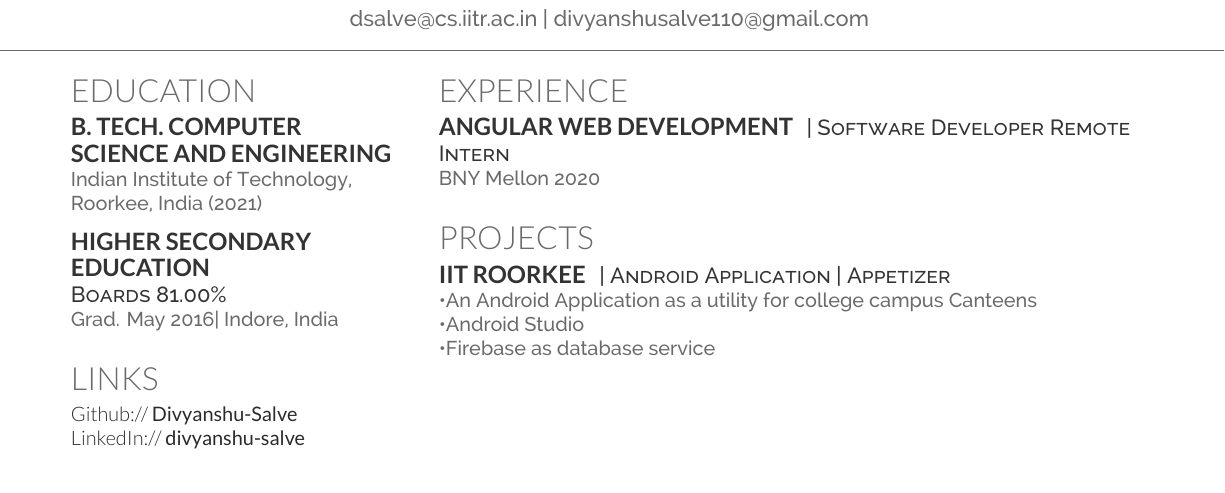
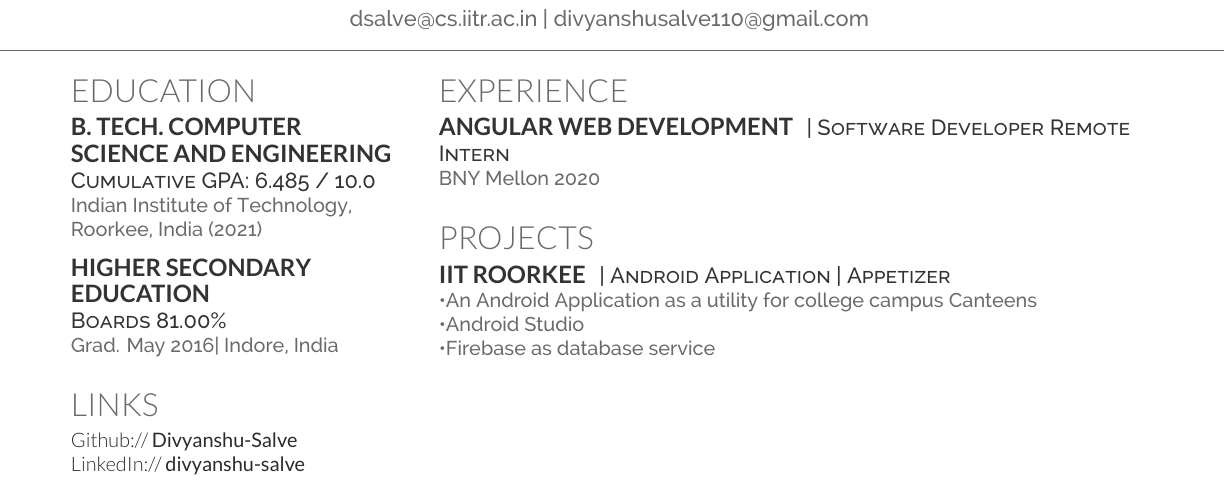
Before and after one commit to Divyanshu-Salve/Resume, a LaTeX CV (main.tex): part of the page, cut so that both start at the same text. Compiled offline with XeLaTeX.

```diff
--- a/main.tex
+++ b/main.tex
@@ -89,7 +89,7 @@
 % \sectionsep
 
 \subsection{B. Tech. COMPUTER\\ SCIENCE AND ENGINEERING}
-% \descript{ Cumulative GPA: 6.485 / 10.0 \\}
+\descript{ Cumulative GPA: 6.485 / 10.0 \\}
 \location{Indian Institute of Technology,\\ Roorkee, India (2021)}
 % College of Engineering \\
 % Magna Cum Laude\\
```
